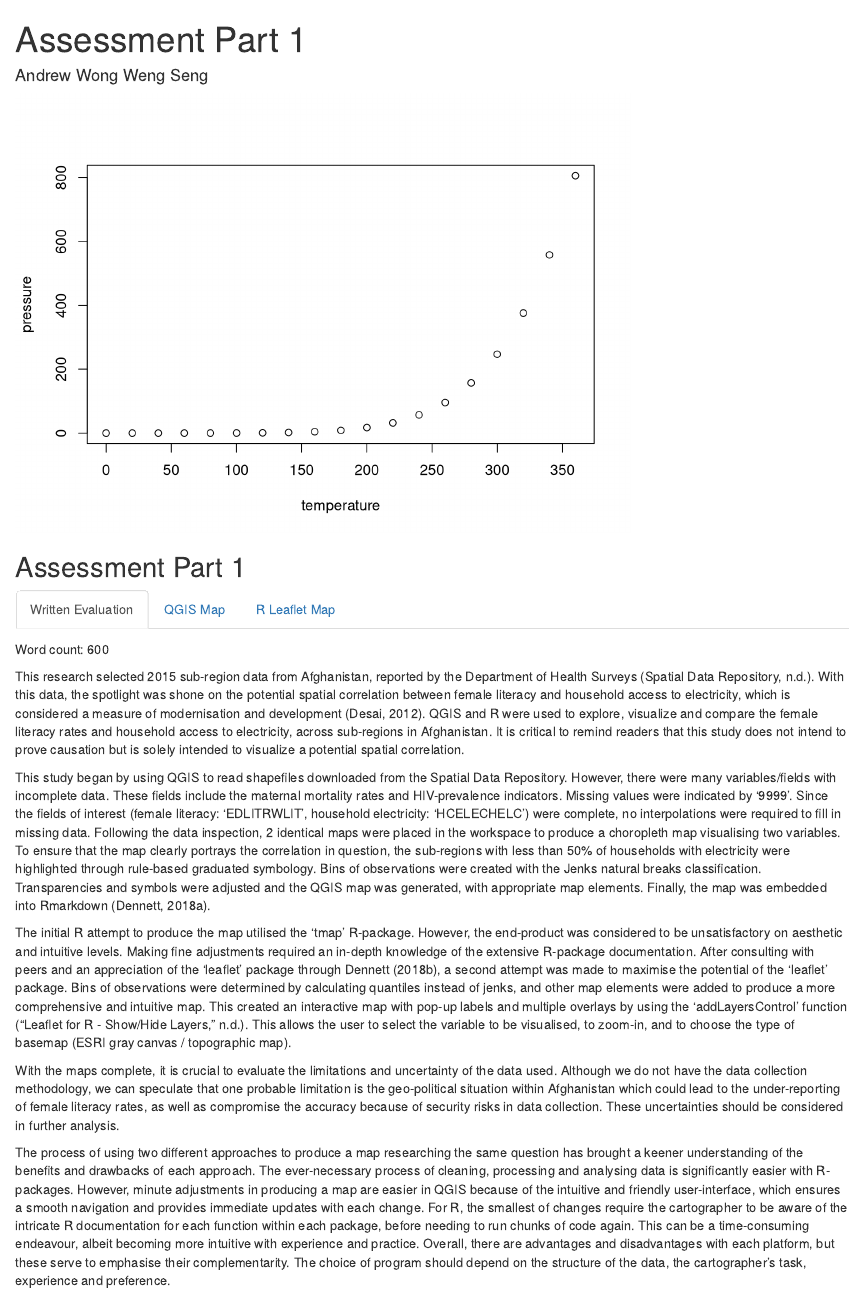
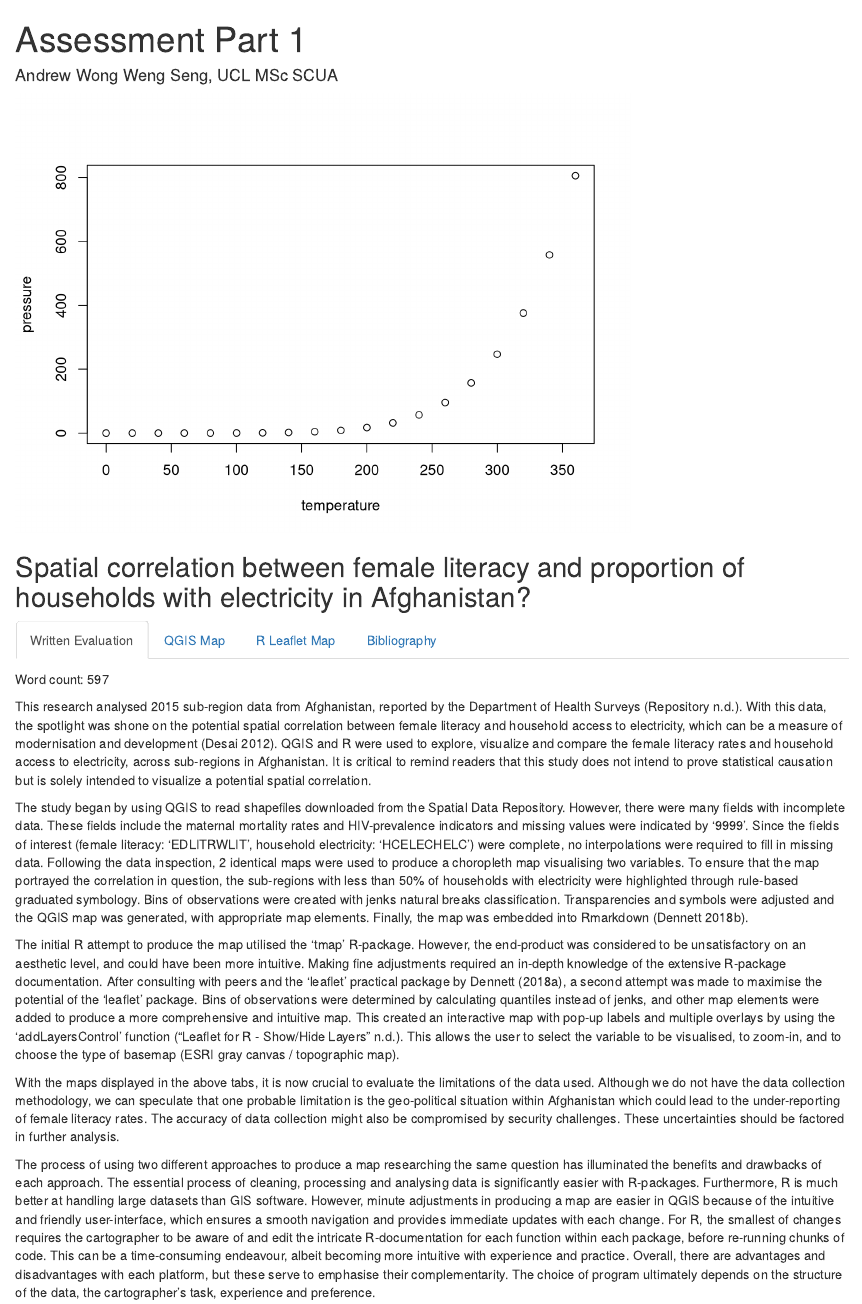
Before and after one commit to andrewong11/Assessment1, an R Markdown document (AssessmentPart1.Rmd): the page in a window 1100 px wide, from its top. Rendered offline with R 4.5, knitr and Pandoc, with nearby package versions; some code elsewhere in the file could not run offline.

Commit message:
AssessmentPart1

````diff
--- a/AssessmentPart1.Rmd
+++ b/AssessmentPart1.Rmd
@@ -1,39 +1,38 @@
 ---
 title: "Assessment Part 1"
+author: "Andrew Wong Weng Seng, UCL MSc SCUA"
 output:
   html_notebook:
     theme: cerulean
+  html_document:
+    df_print: paged
   word_document: default
-
-author: Andrew Wong Weng Seng
-bibliography:
-  Assessment1references.bib
+bibliography: Assessment1references.bib
 ---
 
-```{r setup, include=FALSE}
-knitr::opts_chunk$set(echo = TRUE)
+```{r global options, include=FALSE}
+knitr::opts_chunk$set(echo = FALSE)
 ```
 
 ```{r pressure, echo=FALSE}
 plot(pressure)
 ```
 
-## Assessment Part 1 {.tabset}
+## Spatial correlation between female literacy and proportion of households with electricity in Afghanistan? {.tabset}
 
 ### Written Evaluation
 
-Word count: 600
+Word count: 597
 
-This research selected 2015 sub-region data from Afghanistan, reported by the Department of Health Surveys (Spatial Data Repository, n.d.). With this data, the spotlight was shone on the potential spatial correlation between female literacy and household access to electricity, which is considered a measure of modernisation and development (Desai, 2012). QGIS and R were used to explore, visualize and compare the female literacy rates and household access to electricity, across sub-regions in Afghanistan. It is critical to remind readers that this study does not intend to prove causation but is solely intended to visualize a potential spatial correlation.
+This research analysed 2015 sub-region data from Afghanistan, reported by the Department of Health Surveys [@spatial_data_repository_2015_nodate]. With this data, the spotlight was shone on the potential spatial correlation between female literacy and household access to electricity, which can be a measure of modernisation and development [@desai_urbanisation_2012]. QGIS and R were used to explore, visualize and compare the female literacy rates and household access to electricity, across sub-regions in Afghanistan. It is critical to remind readers that this study does not intend to prove statistical causation but is solely intended to visualize a potential spatial correlation.
 
-This study began by using QGIS to read shapefiles downloaded from the Spatial Data Repository. However, there were many variables/fields with incomplete data. These fields include the maternal mortality rates and HIV-prevalence indicators. Missing values were indicated by ‘9999’. Since the fields of interest (female literacy: ‘EDLITRWLIT’, household electricity: ‘HCELECHELC’) were complete, no interpolations were required to fill in missing data. Following the data inspection, 2 identical maps were placed in the workspace to produce a choropleth map visualising two variables. To ensure that the map clearly portrays the correlation in question, the sub-regions with less than 50% of households with electricity were highlighted through rule-based graduated symbology. Bins of observations were created with the Jenks natural breaks classification. Transparencies and symbols were adjusted and the QGIS map was generated, with appropriate map elements. Finally, the map was embedded into Rmarkdown (Dennett, 2018a).
+The study began by using QGIS to read shapefiles downloaded from the Spatial Data Repository. However, there were many fields with incomplete data. These fields include the maternal mortality rates and HIV-prevalence indicators and missing values were indicated by ‘9999’. Since the fields of interest (female literacy: ‘EDLITRWLIT’, household electricity: ‘HCELECHELC’) were complete, no interpolations were required to fill in missing data. Following the data inspection, 2 identical maps were used to produce a choropleth map visualising two variables. To ensure that the map portrayed the correlation in question, the sub-regions with less than 50% of households with electricity were highlighted through rule-based graduated symbology. Bins of observations were created with jenks natural breaks classification. Transparencies and symbols were adjusted and the QGIS map was generated, with appropriate map elements. Finally, the map was embedded into Rmarkdown [@dennett_producing_2018].
 
-The initial R attempt to produce the map utilised the ‘tmap’ R-package. However, the end-product was considered to be unsatisfactory on aesthetic and intuitive levels. Making fine adjustments required an in-depth knowledge of the extensive R-package documentation. After consulting with peers and an appreciation of the ‘leaflet’ package through Dennett (2018b), a second attempt was made to maximise the potential of the ‘leaflet’ package. Bins of observations were determined by calculating quantiles instead of jenks, and other map elements were added to produce a more comprehensive and intuitive map. This created an interactive map with pop-up labels and multiple overlays by using the ‘addLayersControl’ function (“Leaflet for R - Show/Hide Layers,” n.d.). This allows the user to select the variable to be visualised, to zoom-in, and to choose the type of basemap (ESRI gray canvas / topographic map).
+The initial R attempt to produce the map utilised the ‘tmap’ R-package. However, the end-product was considered to be unsatisfactory on an aesthetic level, and could have been more intuitive. Making fine adjustments required an in-depth knowledge of the extensive R-package documentation. After consulting with peers and the ‘leaflet’ practical package by Dennett [-@dennett_practical_2018], a second attempt was made to maximise the potential of the ‘leaflet’ package. Bins of observations were determined by calculating quantiles instead of jenks, and other map elements were added to produce a more comprehensive and intuitive map. This created an interactive map with pop-up labels and multiple overlays by using the ‘addLayersControl’ function [@noauthor_leaflet_nodate]. This allows the user to select the variable to be visualised, to zoom-in, and to choose the type of basemap (ESRI gray canvas / topographic map).
 
-With the maps complete, it is crucial to evaluate the limitations and uncertainty of the data used. Although we do not have the data collection methodology, we can speculate that one probable limitation is the geo-political situation within Afghanistan which could lead to the under-reporting of female literacy rates, as well as compromise the accuracy because of security risks in data collection. These uncertainties should be considered in further analysis.
+With the maps displayed in the above tabs, it is now crucial to evaluate the limitations of the data used. Although we do not have the data collection methodology, we can speculate that one probable limitation is the geo-political situation within Afghanistan which could lead to the under-reporting of female literacy rates. The accuracy of data collection might also be compromised by security challenges. These uncertainties should be factored in further analysis.
 
-The process of using two different approaches to produce a map researching the same question has brought a keener understanding of the benefits and drawbacks of each approach. The ever-necessary process of cleaning, processing and analysing data is significantly easier with R-packages. However, minute adjustments in producing a map are easier in QGIS because of the intuitive and friendly user-interface, which ensures a smooth navigation and provides immediate updates with each change. For R, the smallest of changes require the cartographer to be aware of the intricate R documentation for each function within each package, before needing to run chunks of code again. This can be a time-consuming endeavour, albeit becoming more intuitive with experience and practice. Overall, there are advantages and disadvantages with each platform, but these serve to emphasise their complementarity. The choice of program should depend on the structure of the data, the cartographer’s task, experience and preference.
-
+The process of using two different approaches to produce a map researching the same question has illuminated the benefits and drawbacks of each approach. The essential process of cleaning, processing and analysing data is significantly easier with R-packages. Furthermore, R is much better at handling large datasets than GIS software. However, minute adjustments in producing a map are easier in QGIS because of the intuitive and friendly user-interface, which ensures a smooth navigation and provides immediate updates with each change. For R, the smallest of changes requires the cartographer to be aware of and edit the intricate R-documentation for each function within each package, before re-running chunks of code. This can be a time-consuming endeavour, albeit becoming more intuitive with experience and practice. Overall, there are advantages and disadvantages with each platform, but these serve to emphasise their complementarity. The choice of program ultimately depends on the structure of the data, the cartographer’s task, experience and preference.
 
 ### QGIS Map
 
@@ -157,8 +158,8 @@ leaflet() %>%
             pal = pal1,
             values = ~HCELECHELC,
             title = "Sub-regions with <50% Households with electricity",
-            opacity = 1,
+            opacity = 1.0,
             group = "Sub-regions with <50% Households with electricity") %>%
   addLayersControl(
-    baseGroups = c("Light basemap", "Topo basemap"),
+    baseGroups = c("Light basemap", "Topograph basemap"),
     overlayGroups = c("Female Literacy rates","Sub-regions with <50% Households with electricity"),
@@ -167,0 +172 @@ leaflet() %>%
+### Bibliography
````
Also changed, not shown: AssessmentPart1_files/figure-html/pressure-1.png (added), AssessmentPart1.Rmd (15 more changed lines).
